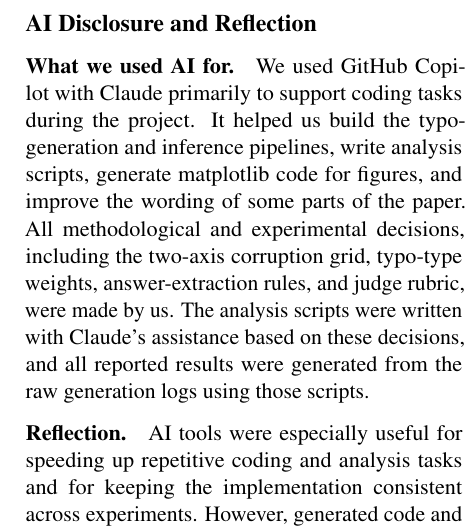
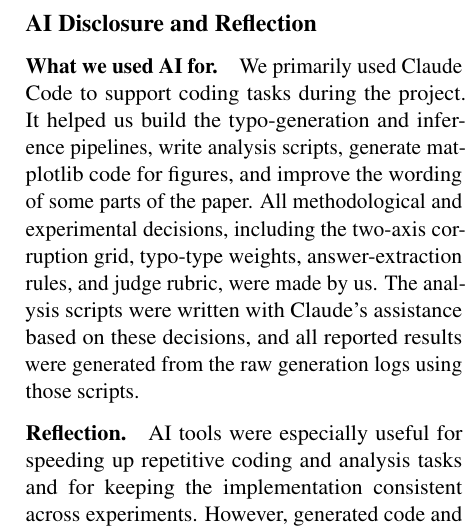
Before and after one commit to dolev98/NLP_project, a LaTeX paper (report/report.tex): part of one column of page 9 of 12, cut so that both start at the same text. Compiled offline with pdfLaTeX.

Commit message:
AI Disclosure: name Claude Code as the main tool
"We used GitHub Copilot with Claude primarily to support coding tasks" becomes
"We primarily used Claude Code to support coding tasks". The rest of the
section is unchanged. report.pdf rebuilt with SOURCE_DATE_EPOCH=1790715722
FORCE_SOURCE_DATE=1, as the README states.

Co-Authored-By: Claude Opus 5.5 <noreply@anthropic.com>
Claude-Session: https://claude.ai/code/session_01UWRmKX55kCbhRNckcSgiDD

```diff
--- a/report/report.tex
+++ b/report/report.tex
@@ -315,7 +315,7 @@ All code is available at \url{https://github.com/dolev98/NLP_project}, and the t
 \clearpage
 \section*{AI Disclosure and Reflection}
 
-\paragraph{What we used AI for.} We used GitHub Copilot with Claude primarily to support coding tasks during the project. It helped us build the typo-generation and inference pipelines, write analysis scripts, generate matplotlib code for figures, and improve the wording of some parts of the paper. All methodological and experimental decisions, including the two-axis corruption grid, typo-type weights, answer-extraction rules, and judge rubric, were made by us. The analysis scripts were written with Claude's assistance based on these decisions, and all reported results were generated from the raw generation logs using those scripts.
+\paragraph{What we used AI for.} We primarily used Claude Code to support coding tasks during the project. It helped us build the typo-generation and inference pipelines, write analysis scripts, generate matplotlib code for figures, and improve the wording of some parts of the paper. All methodological and experimental decisions, including the two-axis corruption grid, typo-type weights, answer-extraction rules, and judge rubric, were made by us. The analysis scripts were written with Claude's assistance based on these decisions, and all reported results were generated from the raw generation logs using those scripts.
 
 \paragraph{Reflection.} AI tools were especially useful for speeding up repetitive coding and analysis tasks and for keeping the implementation consistent across experiments. However, generated code and outputs still required careful checking, particularly for numerical results. We therefore verified reported results against the raw data and used a consistent scoring procedure throughout the analysis. Overall, the project highlighted the importance of reproducibility and independent verification when AI tools are used in research.
 
```
Also changed, not shown: report/report.pdf.
